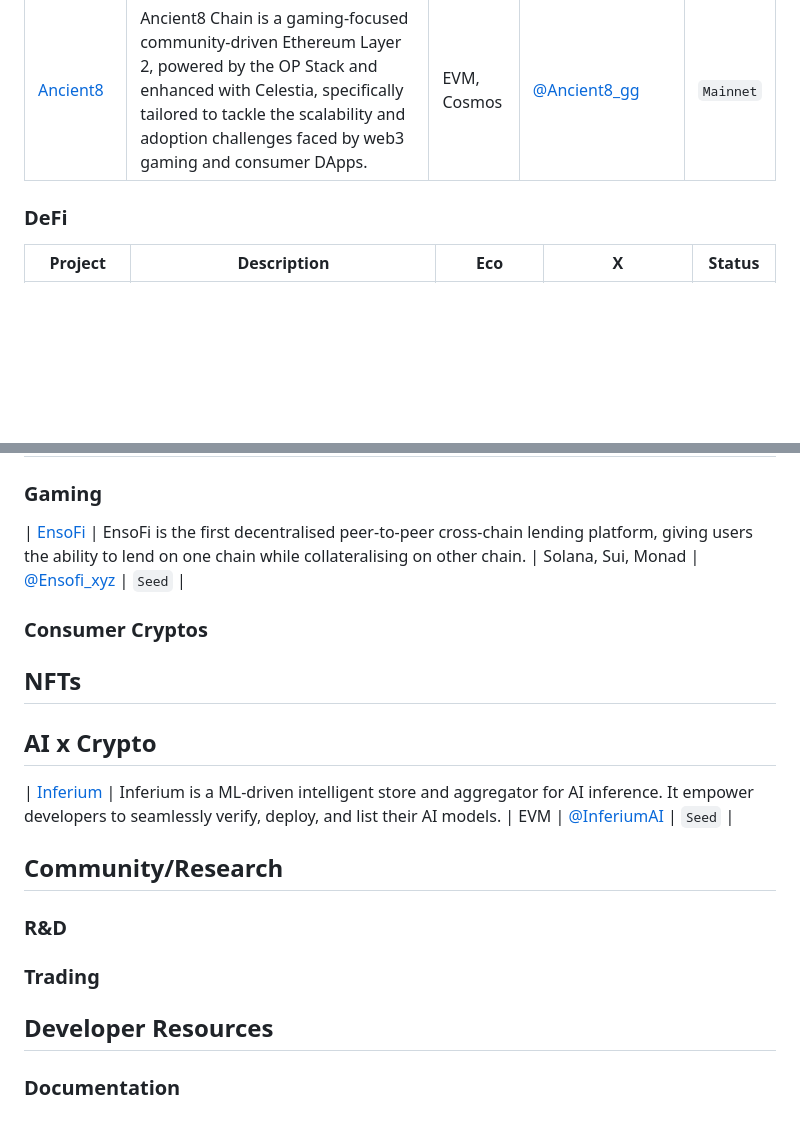
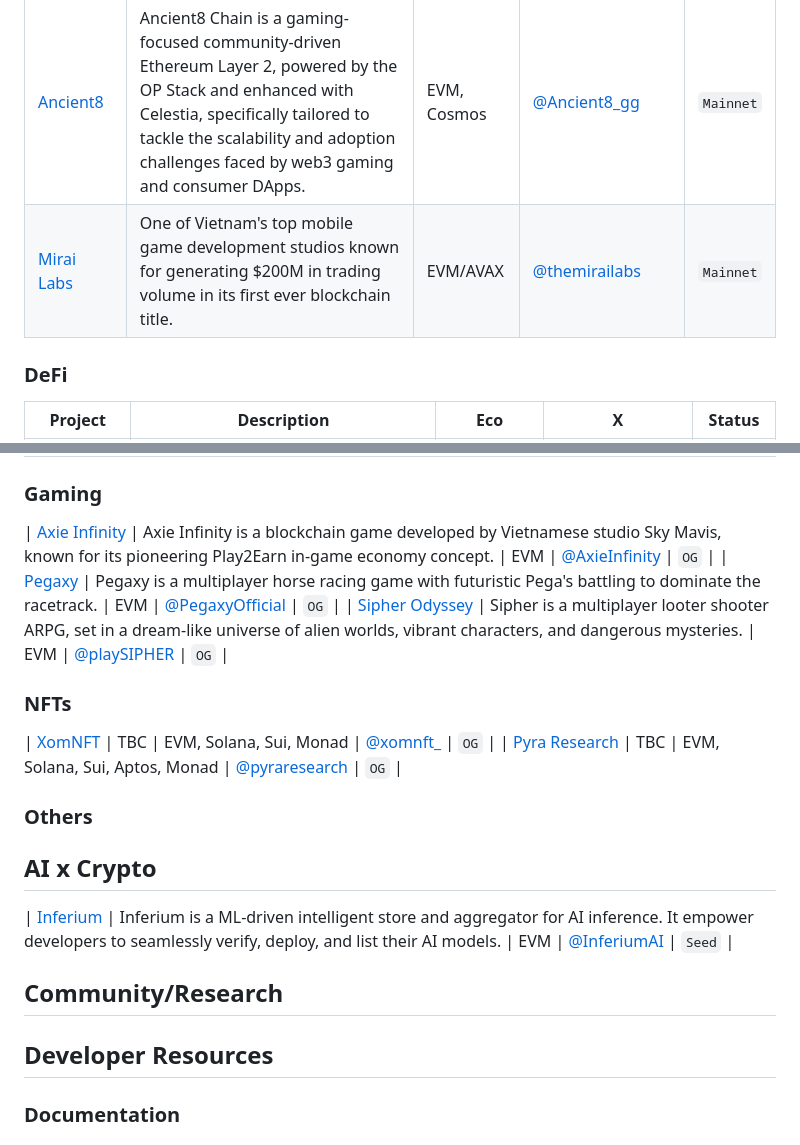
Before and after one commit to sqrDAO/Vietnam-Web3-Directory, a Markdown page: README.md, 2 parts joined by grey strips. GitHub-like rendering; blank space fills up the shorter version.

Commit message:
add projects

```diff
--- a/README.md
+++ b/README.md
@@ -11,6 +11,7 @@
 | [Oraichain](https://orai.io/) | Oraichain provides multidimensional trustworthy proofs of AI and enables secure integration with Web3. Oraichain is the world's first layer 1 of AI oracle. | Cosmos | [@oraichain](https://x.com/oraichain) | `Mainnet` |
 | [Viction](https://www.viction.xyz/) | Viction, formerly Tomochain, is a people-centric blockchain, offering zero-gas transactions and enhanced security to make Web3 easy and safe for everyone. | EVM | [@BuildOnViction](https://x.com/BuildOnViction) | `Mainnet` |
 | [Ancient8](https://ancient8.gg/) | Ancient8 Chain is a gaming-focused community-driven Ethereum Layer 2, powered by the OP Stack and enhanced with Celestia, specifically tailored to tackle the scalability and adoption challenges faced by web3 gaming and consumer DApps. | EVM, Cosmos | [@Ancient8_gg](https://x.com/Ancient8_gg) | `Mainnet` |
+| [Mirai Labs](https://mirailabs.co/) | One of Vietnam's top mobile game development studios known for generating $200M in trading volume in its first ever blockchain title. | EVM/AVAX | [@themirailabs](https://x.com/themirailabs) | `Mainnet` |
 
 ### DeFi
 
@@ -26,13 +27,16 @@
 
 ### Gaming
 
-| [EnsoFi](https://ensofi.xyz/) | EnsoFi is the first decentralised peer-to-peer cross-chain lending platform, giving users the ability to lend on one chain while collateralising on other chain. | Solana, Sui, Monad | [@Ensofi_xyz](https://x.com/Ensofi_xyz) | `Seed` |
+| [Axie Infinity](https://axieinfinity.com/) | Axie Infinity is a blockchain game developed by Vietnamese studio Sky Mavis, known for its pioneering Play2Earn in-game economy concept. | EVM | [@AxieInfinity](https://x.com/AxieInfinity) | `OG` |
+| [Pegaxy](https://pegaxy.io/) | Pegaxy is a multiplayer horse racing game with futuristic Pega's battling to dominate the racetrack. | EVM | [@PegaxyOfficial](https://x.com/PegaxyOfficial) | `OG` |
+| [Sipher Odyssey](https://playsipher.com/) | Sipher is a multiplayer looter shooter ARPG, set in a dream-like universe of alien worlds, vibrant characters, and dangerous mysteries. | EVM | [@playSIPHER](https://x.com/playSIPHER) | `OG` |
 
-### Consumer Cryptos
+### NFTs
 
-## NFTs
+| [XomNFT](https://t.me/xomnftchat) | TBC | EVM, Solana, Sui, Monad | [@xomnft_](https://x.com/xomnft_) | `OG` |
+| [Pyra Research](https://discord.gg/pyraresearch) | TBC | EVM, Solana, Sui, Aptos, Monad | [@pyraresearch](https://x.com/pyraresearch) | `OG` |
 
-
+### Others
 
 ## AI x Crypto
 
@@ -40,19 +44,7 @@
 
 ## Community/Research
 
-
-
-### R&D
-
-
-
-### Trading
-
-
-
 ## Developer Resources
-
-
 
 ### Documentation
 
```
